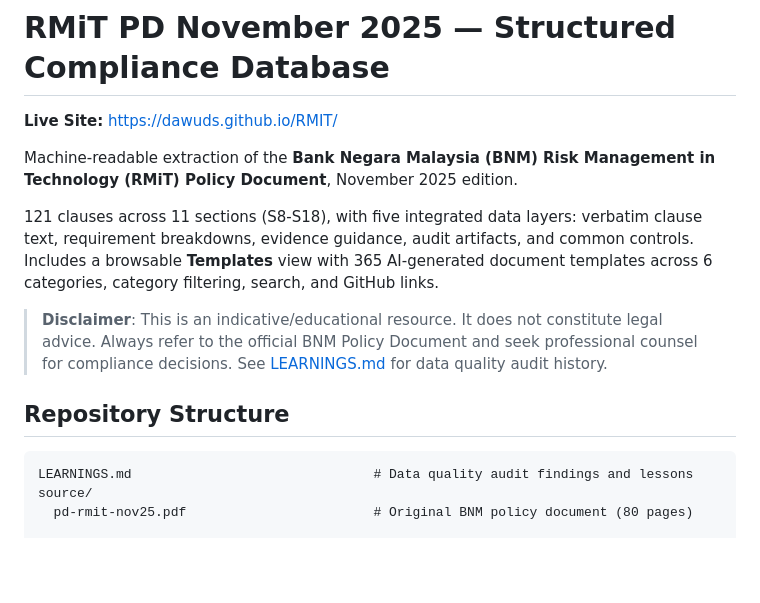
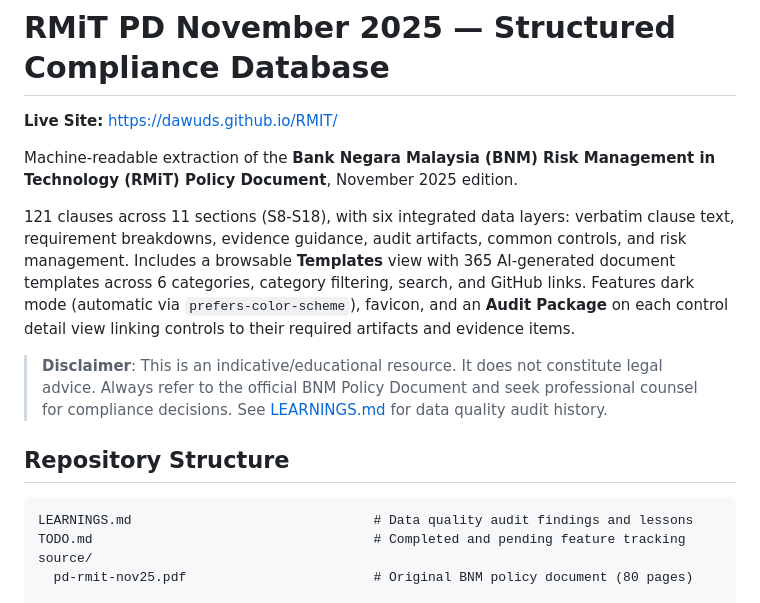
Before and after one commit to dawuds/RMIT, a Markdown page: README.md, the part around the change. Rendered like a GitHub page; blank space fills up the shorter version.

Commit message:
Update documentation and TODO to reflect current state
Co-Authored-By: Claude Opus 4.6 <noreply@anthropic.com>

````diff
--- a/README.md
+++ b/README.md
@@ -4,7 +4,7 @@
 
 Machine-readable extraction of the **Bank Negara Malaysia (BNM) Risk Management in Technology (RMiT) Policy Document**, November 2025 edition.
 
-121 clauses across 11 sections (S8-S18), with five integrated data layers: verbatim clause text, requirement breakdowns, evidence guidance, audit artifacts, and common controls. Includes a browsable **Templates** view with 365 AI-generated document templates across 6 categories, category filtering, search, and GitHub links.
+121 clauses across 11 sections (S8-S18), with six integrated data layers: verbatim clause text, requirement breakdowns, evidence guidance, audit artifacts, common controls, and risk management. Includes a browsable **Templates** view with 365 AI-generated document templates across 6 categories, category filtering, search, and GitHub links. Features dark mode (automatic via `prefers-color-scheme`), favicon, and an **Audit Package** on each control detail view linking controls to their required artifacts and evidence items.
 
 > **Disclaimer**: This is an indicative/educational resource. It does not constitute legal advice. Always refer to the official BNM Policy Document and seek professional counsel for compliance decisions. See [LEARNINGS.md](LEARNINGS.md) for data quality audit history.
 
@@ -12,6 +12,7 @@ Machine-readable extraction of the **Bank Negara Malaysia (BNM) Risk Management
 
 ```
 LEARNINGS.md                               # Data quality audit findings and lessons
+TODO.md                                    # Completed and pending feature tracking
 source/
   pd-rmit-nov25.pdf                        # Original BNM policy document (80 pages)
 
````
Also changed, not shown: TODO.md (added, +39 -0 lines).
